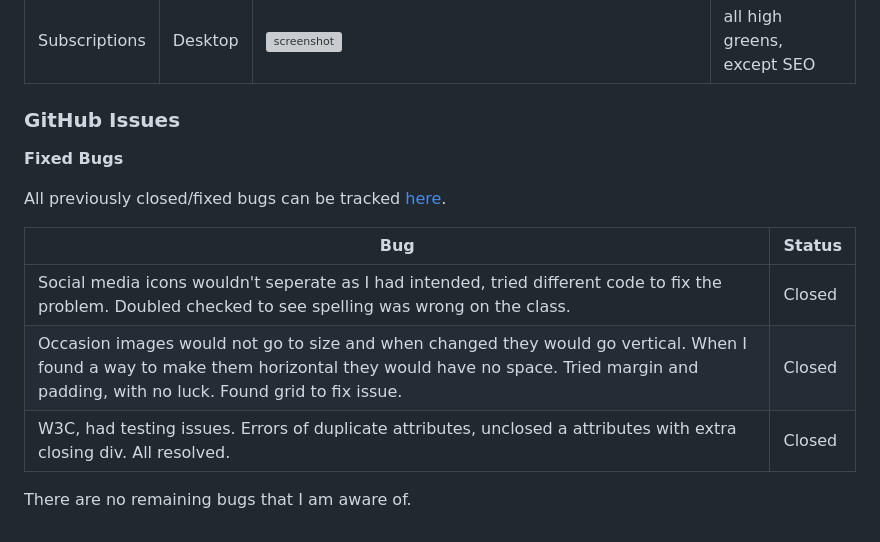
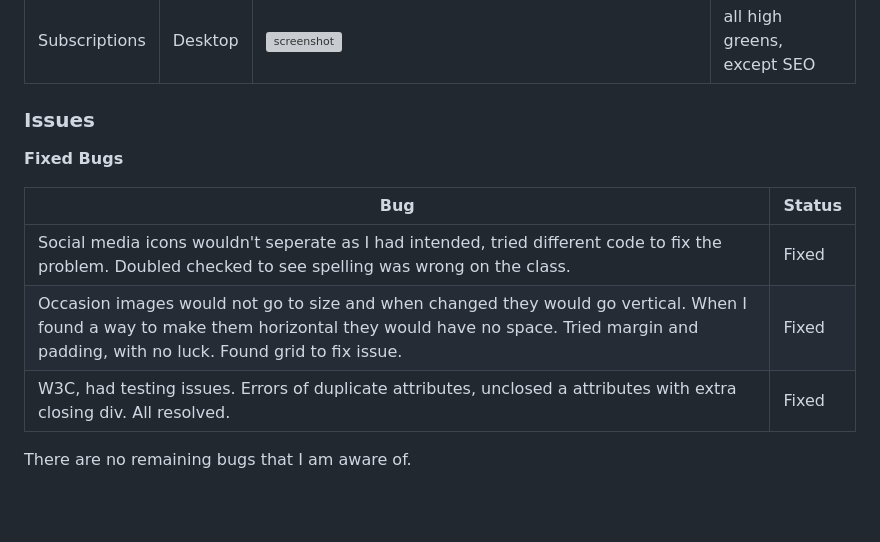
Before and after one commit to Code-Institute-Submissions/shellym96-project1, a Markdown page: TESTING.md, the part around the change. Rendered like a GitHub page; blank space fills up the shorter version; grey boxes are pictures that could not be loaded.

Commit message:
Update links on testing

```diff
--- a/TESTING.md
+++ b/TESTING.md
@@ -54,18 +54,17 @@ I've tested my deployed project using the Lighthouse Audit tool to check for any
 | Occasions | Desktop | ![screenshot](documentation/lighthouse-occasions.png) | all high greens, except SEO  |
 | Subscriptions | Desktop | ![screenshot](documentation/lighthouse-subs.png) | all high greens, except SEO |
 
-### GitHub **Issues**
+### **Issues**
 
 
 **Fixed Bugs**
 
-All previously closed/fixed bugs can be tracked [here](https://github.com/shellym96/project1/issues?q=is%3Aissue+is%3Aclosed).
 
 | Bug | Status |
 | --- | --- |
-| Social media icons wouldn't seperate as I had intended, tried different code to fix the problem. Doubled checked to see spelling was wrong on the class.| Closed |
-| Occasion images would not go to size and when changed they would go vertical. When I found a way to make them horizontal they would have no space. Tried margin and padding, with no luck. Found grid to fix issue. | Closed |
-| W3C, had testing issues. Errors of duplicate attributes, unclosed a attributes with extra closing div. All resolved. | Closed |
+| Social media icons wouldn't seperate as I had intended, tried different code to fix the problem. Doubled checked to see spelling was wrong on the class.| Fixed |
+| Occasion images would not go to size and when changed they would go vertical. When I found a way to make them horizontal they would have no space. Tried margin and padding, with no luck. Found grid to fix issue. | Fixed |
+| W3C, had testing issues. Errors of duplicate attributes, unclosed a attributes with extra closing div. All resolved. | Fixed |
 
 
 There are no remaining bugs that I am aware of.
```
